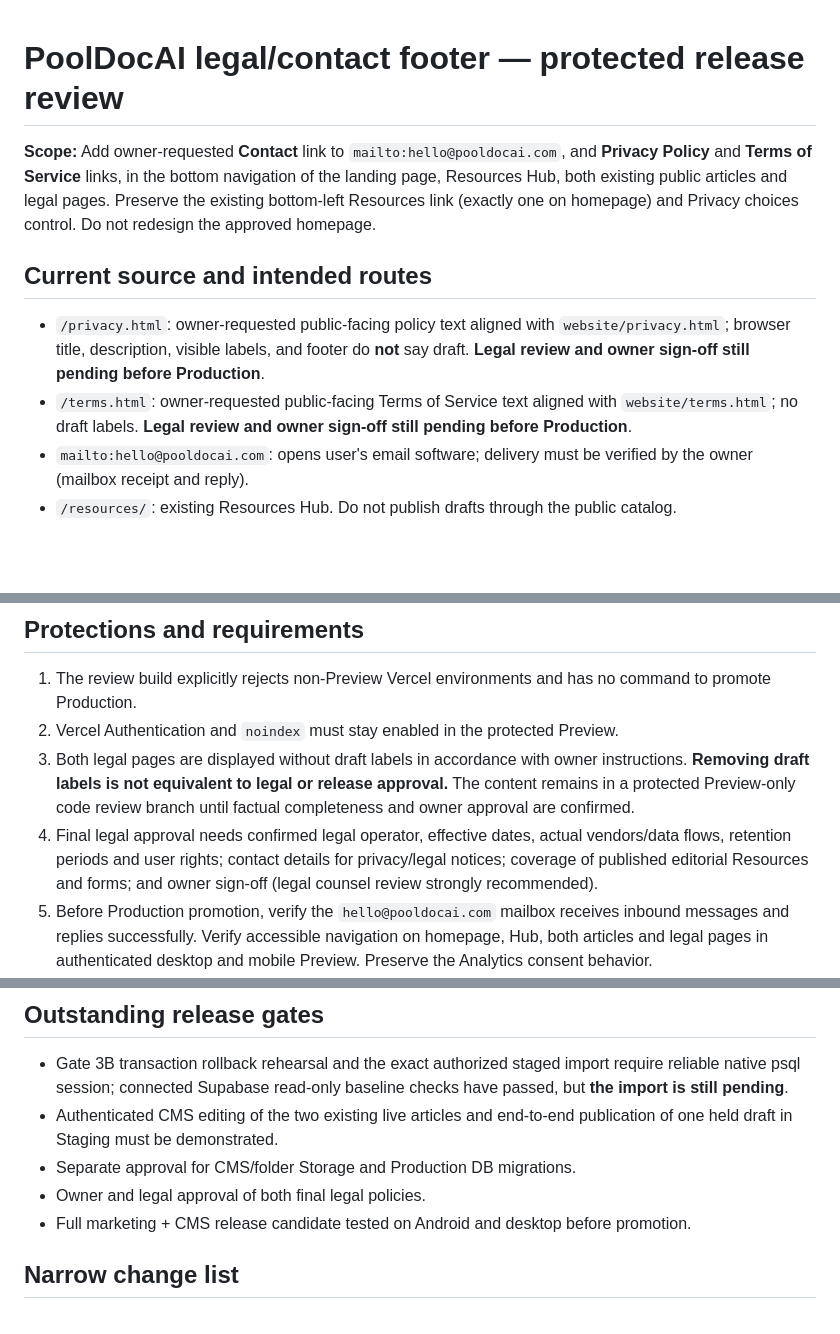
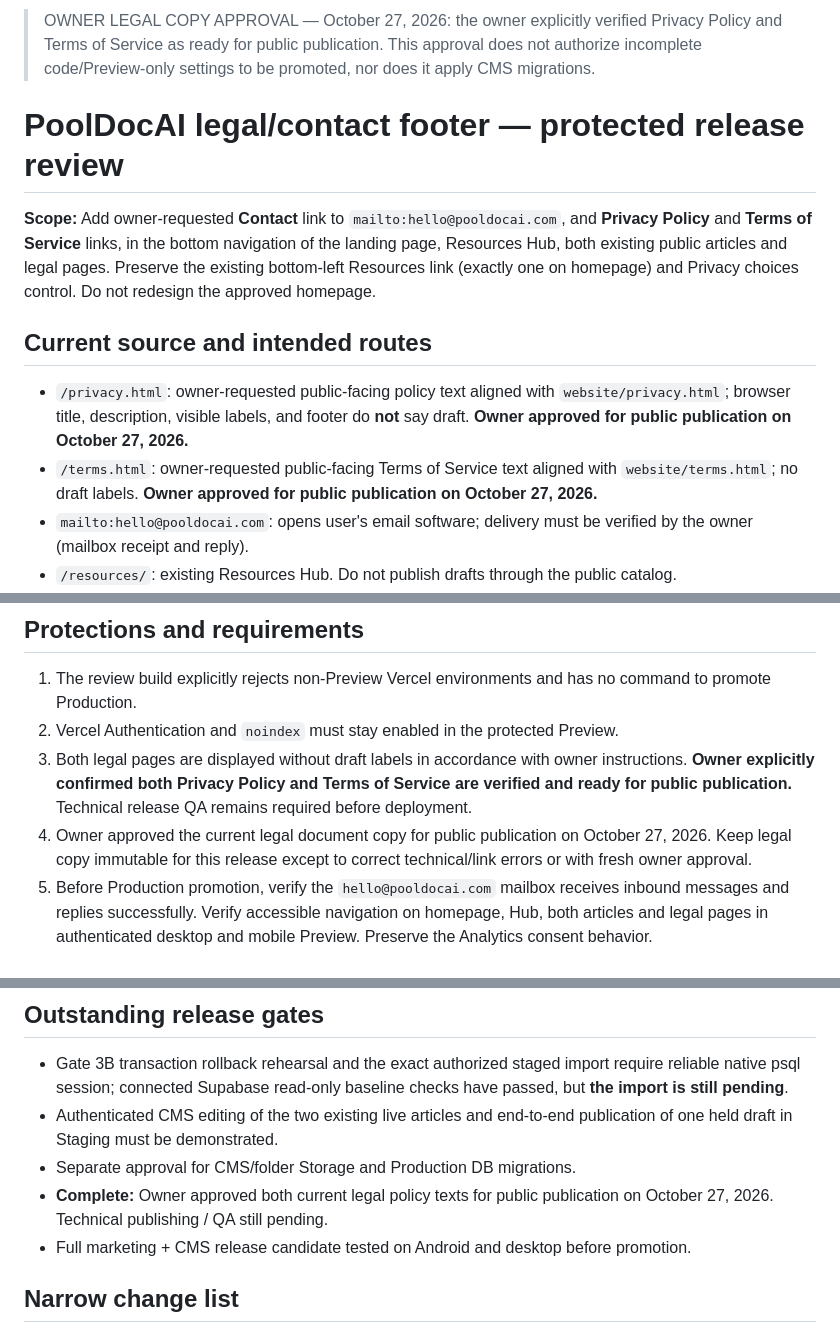
Before and after one commit to PoolDocAi/pooldocai-secure-foundation, a Markdown page: resources-cms/marketing-review/LEGAL-FOOTER-RELEASE-REVIEW.md, 3 parts joined by grey strips. GitHub-like rendering; blank space fills up the shorter version.

Commit message:
docs(resources): record owner approval for publication of both legal policies

```diff
--- a/resources-cms/marketing-review/LEGAL-FOOTER-RELEASE-REVIEW.md
+++ b/resources-cms/marketing-review/LEGAL-FOOTER-RELEASE-REVIEW.md
@@ -1,11 +1,13 @@
+
+> OWNER LEGAL COPY APPROVAL — October 27, 2026: the owner explicitly verified Privacy Policy and Terms of Service as ready for public publication. This approval does not authorize incomplete code/Preview-only settings to be promoted, nor does it apply CMS migrations.
 # PoolDocAI legal/contact footer — protected release review
 
 **Scope:** Add owner-requested **Contact** link to `mailto:hello@pooldocai.com`, and **Privacy Policy** and **Terms of Service** links, in the bottom navigation of the landing page, Resources Hub, both existing public articles and legal pages. Preserve the existing bottom-left Resources link (exactly one on homepage) and Privacy choices control. Do not redesign the approved homepage.
 
 ## Current source and intended routes
 
-- `/privacy.html`: owner-requested public-facing policy text aligned with `website/privacy.html`; browser title, description, visible labels, and footer do **not** say draft. **Legal review and owner sign-off still pending before Production**.
-- `/terms.html`: owner-requested public-facing Terms of Service text aligned with `website/terms.html`; no draft labels. **Legal review and owner sign-off still pending before Production**.
+- `/privacy.html`: owner-requested public-facing policy text aligned with `website/privacy.html`; browser title, description, visible labels, and footer do **not** say draft. **Owner approved for public publication on October 27, 2026.**
+- `/terms.html`: owner-requested public-facing Terms of Service text aligned with `website/terms.html`; no draft labels. **Owner approved for public publication on October 27, 2026.**
 - `mailto:hello@pooldocai.com`: opens user's email software; delivery must be verified by the owner (mailbox receipt and reply).
 - `/resources/`: existing Resources Hub. Do not publish drafts through the public catalog.
 - Article routes remain **`/resources/green-pool-first-checks/`** and **`/resources/pool-pump-wont-start/`** with original canonicals.
@@ -16,8 +18,8 @@ The approved source is a code-only review subtree, **not** a full replacement fo
 
 1. The review build explicitly rejects non-Preview Vercel environments and has no command to promote Production.
 2. Vercel Authentication and `noindex` must stay enabled in the protected Preview.
-3. Both legal pages are displayed without draft labels in accordance with owner instructions. **Removing draft labels is not equivalent to legal or release approval.** The content remains in a protected Preview-only code review branch until factual completeness and owner approval are confirmed.
-4. Final legal approval needs confirmed legal operator, effective dates, actual vendors/data flows, retention periods and user rights; contact details for privacy/legal notices; coverage of published editorial Resources and forms; and owner sign-off (legal counsel review strongly recommended).
+3. Both legal pages are displayed without draft labels in accordance with owner instructions. **Owner explicitly confirmed both Privacy Policy and Terms of Service are verified and ready for public publication.** Technical release QA remains required before deployment.
+4. Owner approved the current legal document copy for public publication on October 27, 2026. Keep legal copy immutable for this release except to correct technical/link errors or with fresh owner approval.
 5. Before Production promotion, verify the `hello@pooldocai.com` mailbox receives inbound messages and replies successfully. Verify accessible navigation on homepage, Hub, both articles and legal pages in authenticated desktop and mobile Preview. Preserve the Analytics consent behavior.
 6. This PR does not run Gate 3B, create/migrate CMS tables, publish manuscripts, alter Supabase/Auth/RLS, merge the Resources code to `main`, or touch Production.
 
@@ -26,7 +28,7 @@ The approved source is a code-only review subtree, **not** a full replacement fo
 - Gate 3B transaction rollback rehearsal and the exact authorized staged import require reliable native psql session; connected Supabase read-only baseline checks have passed, but **the import is still pending**.
 - Authenticated CMS editing of the two existing live articles and end-to-end publication of one held draft in Staging must be demonstrated.
 - Separate approval for CMS/folder Storage and Production DB migrations.
-- Owner and legal approval of both final legal policies.
+- **Complete:** Owner approved both current legal policy texts for public publication on October 27, 2026. Technical publishing / QA still pending.
 - Full marketing + CMS release candidate tested on Android and desktop before promotion.
 
 ## Narrow change list
```
Also changed, not shown: other parts of resources-cms/marketing-review/LEGAL-FOOTER-RELEASE-REVIEW.md (+1 -1 lines).
